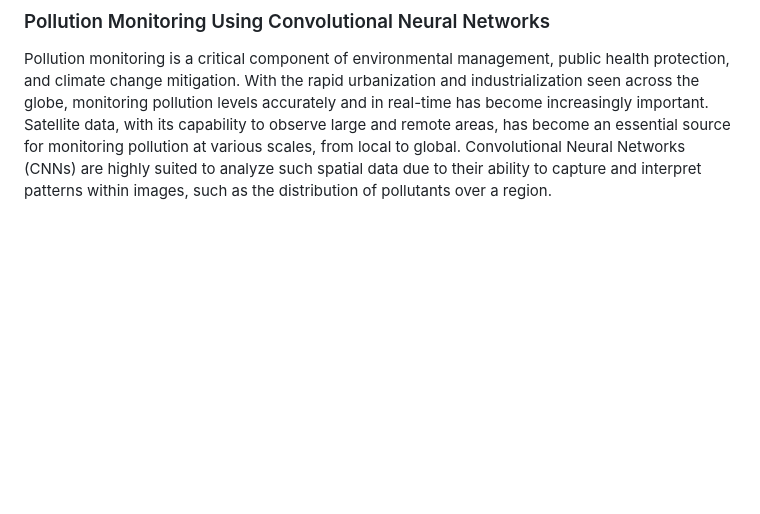
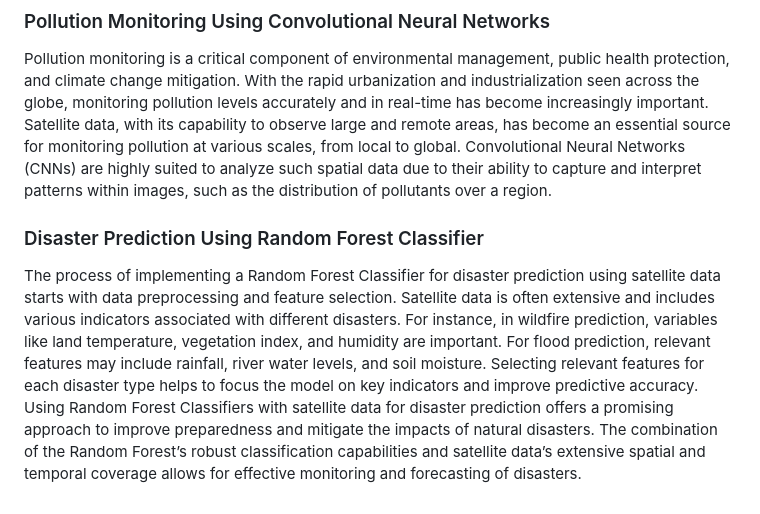
Before and after one commit to MruganKulkarni/Satellite-Imagery-Ananlysis, a Markdown page: README.md, the part around the change. GitHub-like rendering; blank space fills up the shorter version.

```diff
--- a/README.md
+++ b/README.md
@@ -9,3 +9,6 @@ Predicting temperature accurately is crucial for various applications, from agri
 ### Pollution Monitoring Using Convolutional Neural Networks
 Pollution monitoring is a critical component of environmental management, public health protection, and climate change mitigation. With the rapid urbanization and industrialization seen across the globe, monitoring pollution levels accurately and in real-time has become increasingly important. Satellite
 data, with its capability to observe large and remote areas, has become an essential source for monitoring pollution at various scales, from local to global. Convolutional Neural Networks (CNNs) are highly suited to analyze such spatial data due to their ability to capture and interpret patterns within images, such as the distribution of pollutants over a region.
+### Disaster Prediction Using Random Forest Classifier
+The process of implementing a Random Forest Classifier for disaster prediction using satellite data starts with data preprocessing and feature selection. Satellite data is often extensive and includes various indicators associated with different disasters. For instance, in wildfire prediction, variables like land temperature, vegetation index, and humidity are important. For flood prediction, relevant features may include rainfall, river water levels, and soil moisture. Selecting relevant features for each disaster type helps to focus the model on key indicators and improve predictive accuracy.
+Using Random Forest Classifiers with satellite data for disaster prediction offers a promising approach to improve preparedness and mitigate the impacts of natural disasters. The combination of the Random Forest’s robust classification capabilities and satellite data’s extensive spatial and temporal coverage allows for effective monitoring and forecasting of disasters.
```
